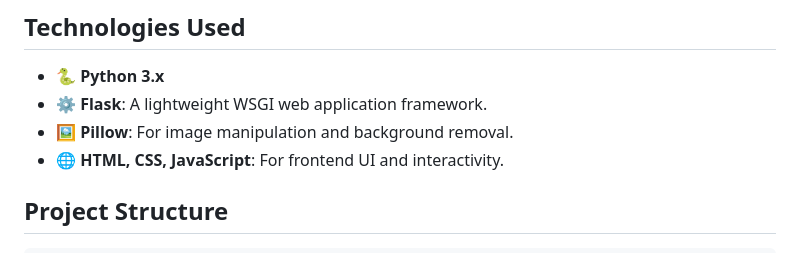
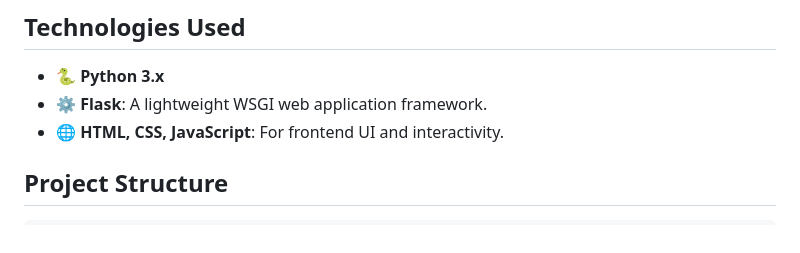
Before and after one commit to MisterRaju/BackgroundRemover, a Markdown page: README.md, the part around the change. GitHub-like rendering.

```diff
--- a/README.md
+++ b/README.md
@@ -12,7 +12,6 @@ The application leverages background removal functionality and displays the resu
 ## Technologies Used
 - 🐍 **Python 3.x**
 - ⚙️ **Flask**: A lightweight WSGI web application framework.
-- 🖼️ **Pillow**: For image manipulation and background removal.
 - 🌐 **HTML, CSS, JavaScript**: For frontend UI and interactivity.
 
 ## Project Structure
```
